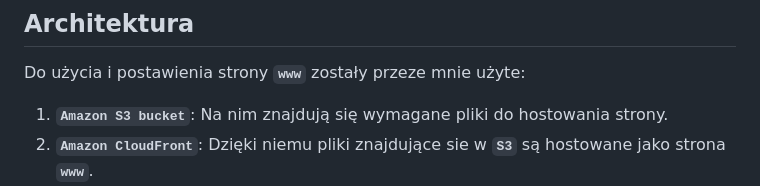
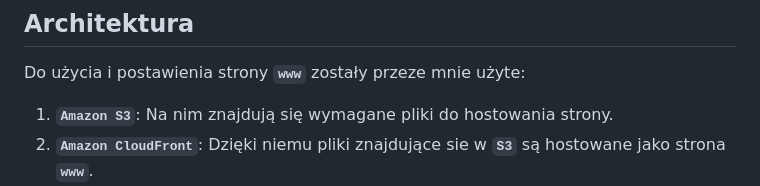
Before and after one commit to Albako/s3-stable-web-cv, a Markdown page: README.md, the part around the change. Rendered like a GitHub page.

```diff
--- a/README.md
+++ b/README.md
@@ -3,7 +3,7 @@ Strona została w pełni postawiona w S3 w chmurze AWS. Przedstawia ona krótki
 
 ## Architektura
 Do użycia i postawienia strony **`www`** zostały przeze mnie użyte:
-1. **`Amazon S3 bucket`**: Na nim znajdują się wymagane pliki do hostowania strony.
+1. **`Amazon S3`**: Na nim znajdują się wymagane pliki do hostowania strony.
 2. **`Amazon CloudFront`**: Dzięki niemu pliki znajdujące sie w **`S3`** są hostowane jako strona **`www`**.
 3. **`Amazon Route 53`**: Dzięki temu serwisowi udało mi wykupić alternatywną domenę (zamiast generycznego linku od **`CloudFront`** mój link jest bardziej profesjonalny).
 4. **`Ammazon Certificates`**: Bez certyfikatu wykupionego w tej usłudze, nie udało by mi się uruchomić mojej strony pod customową domeną.
```
